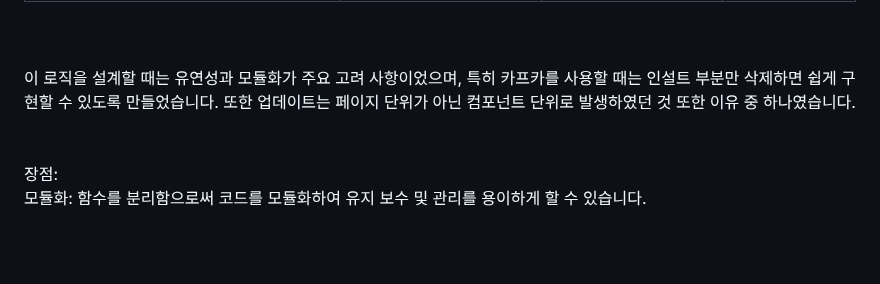
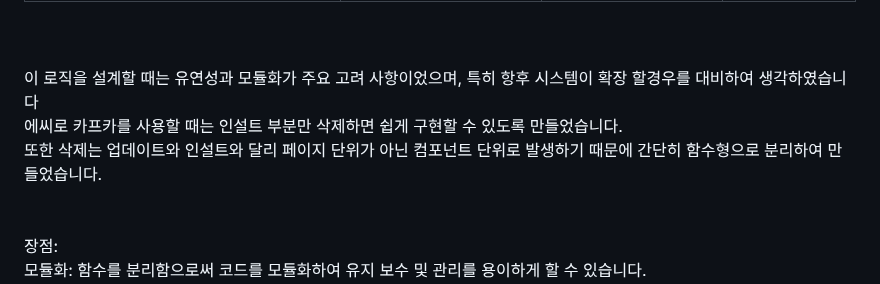
Before and after one commit to sengwoong/venko, a Markdown page: readme.md, the part around the change. Rendered like a GitHub page; blank space fills up the shorter version.

```diff
--- a/readme.md
+++ b/readme.md
@@ -133,8 +133,9 @@
 | comment/<int:pk>/delete/<int:commentpk> | comment_delete | comment_delete | 댓글을 삭제하는 페이지입니다. |
  <br>
 <br>
-이 로직을 설계할 때는 유연성과 모듈화가 주요 고려 사항이었으며, 특히 카프카를 사용할 때는 인설트 부분만 삭제하면 쉽게 구현할 수 있도록 만들었습니다.
-또한 업데이트는 페이지 단위가 아닌 컴포넌트 단위로 발생하였던 것 또한 이유 중 하나였습니다.
+이 로직을 설계할 때는 유연성과 모듈화가 주요 고려 사항이었으며, 특히 항후 시스템이 확장 할경우를 대비하여 생각하였습니다<br>
+에씨로 카프카를 사용할 때는 인설트 부분만 삭제하면 쉽게 구현할 수 있도록 만들었습니다.<br>
+또한 삭제는 업데이트와 인설트와 달리 페이지 단위가 아닌 컴포넌트 단위로 발생하기 때문에 간단히 함수형으로 분리하여 만들었습니다.
  <br><br><br>
 장점: <br>
 모듈화: 함수를 분리함으로써 코드를 모듈화하여 유지 보수 및 관리를 용이하게 할 수 있습니다. <br>
```
